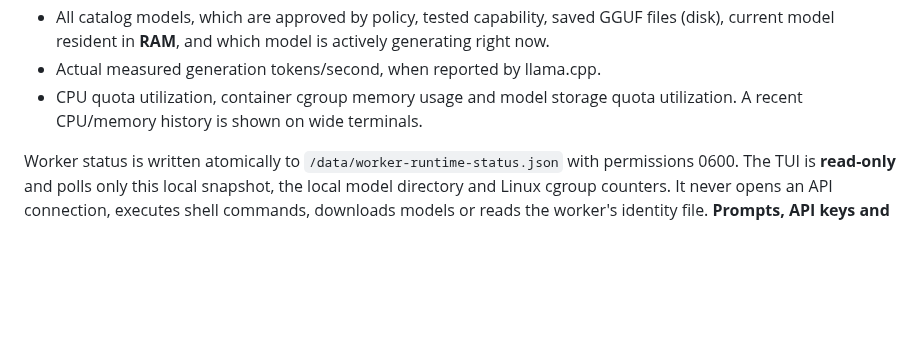
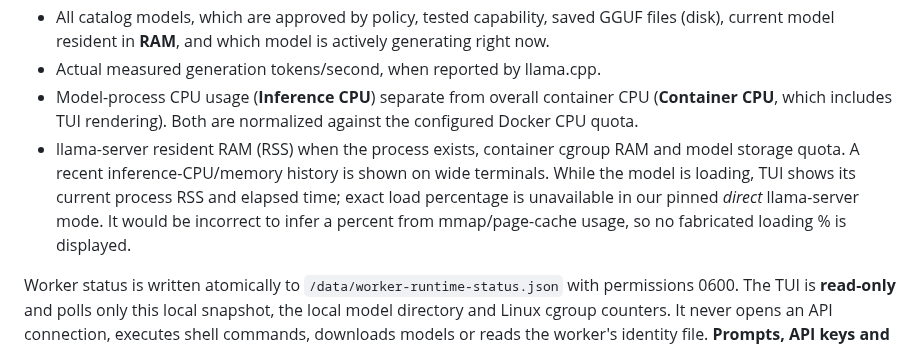
Before and after one commit to LukaCek/simple-AIproxy, a Markdown page: worker/README.md, the part around the change. Drawn GitHub-style; blank space fills up the shorter version.

Commit message:
docs(worker): distinguish model CPU from TUI CPU and truthful RAM load status

```diff
--- a/worker/README.md
+++ b/worker/README.md
@@ -125,8 +125,15 @@ The dashboard updates every second and shows:
   saved GGUF files (disk), current model resident in **RAM**, and which model
   is actively generating right now.
 - Actual measured generation tokens/second, when reported by llama.cpp.
-- CPU quota utilization, container cgroup memory usage and model storage
-  quota utilization. A recent CPU/memory history is shown on wide terminals.
+- Model-process CPU usage (**Inference CPU**) separate from overall container CPU
+  (**Container CPU**, which includes TUI rendering). Both are normalized
+  against the configured Docker CPU quota.
+- llama-server resident RAM (RSS) when the process exists, container cgroup
+  RAM and model storage quota. A recent inference-CPU/memory history is shown
+  on wide terminals. While the model is loading, TUI shows its current
+  process RSS and elapsed time; exact load percentage is unavailable in our
+  pinned *direct* llama-server mode. It would be incorrect to infer a percent
+  from mmap/page-cache usage, so no fabricated loading % is displayed.
 
 Worker status is written atomically to `/data/worker-runtime-status.json`
 with permissions 0600. The TUI is **read-only** and polls only this local
```
